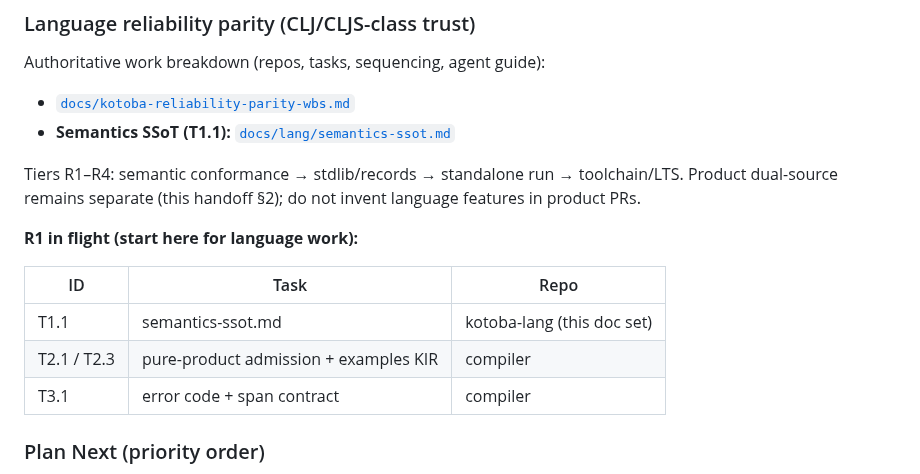
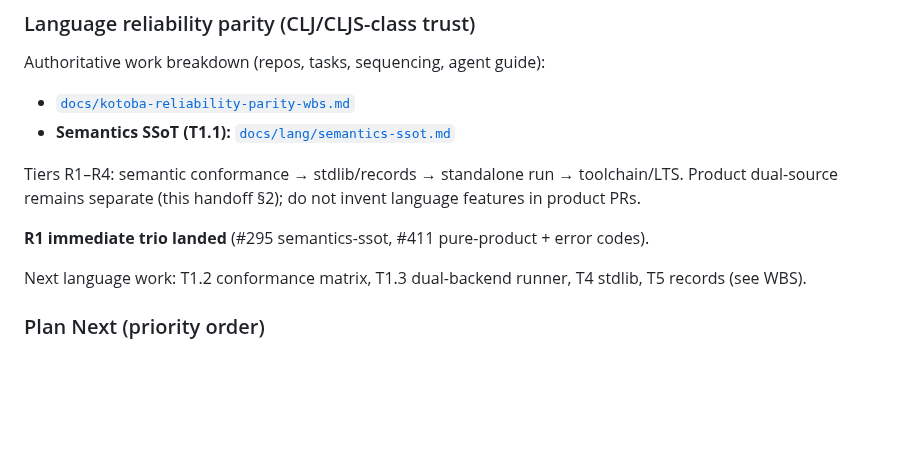
Before and after one commit to kotoba-lang/kotoba-lang, a Markdown page: docs/agent-handoff-kotoba-refactor.md, the part around the change. Drawn GitHub-style; blank space fills up the shorter version.

Commit message:
docs(reliability): mark R1 immediate trio landed (#295 #411)

```diff
--- a/docs/agent-handoff-kotoba-refactor.md
+++ b/docs/agent-handoff-kotoba-refactor.md
@@ -56,13 +56,9 @@ Authoritative work breakdown (repos, tasks, sequencing, agent guide):
 Tiers R1–R4: semantic conformance → stdlib/records → standalone run → toolchain/LTS.
 Product dual-source remains separate (this handoff §2); do not invent language features in product PRs.
 
-**R1 in flight (start here for language work):**
+**R1 immediate trio landed** (#295 semantics-ssot, #411 pure-product + error codes).
 
-| ID | Task | Repo |
-|---|---|---|
-| T1.1 | semantics-ssot.md | kotoba-lang (this doc set) |
-| T2.1 / T2.3 | pure-product admission + examples KIR | compiler |
-| T3.1 | error code + span contract | compiler |
+Next language work: T1.2 conformance matrix, T1.3 dual-backend runner, T4 stdlib, T5 records (see WBS).
 
 ### Plan Next (priority order)
 
```
Also changed, not shown: docs/kotoba-reliability-parity-wbs.md (+3 -3 lines).
